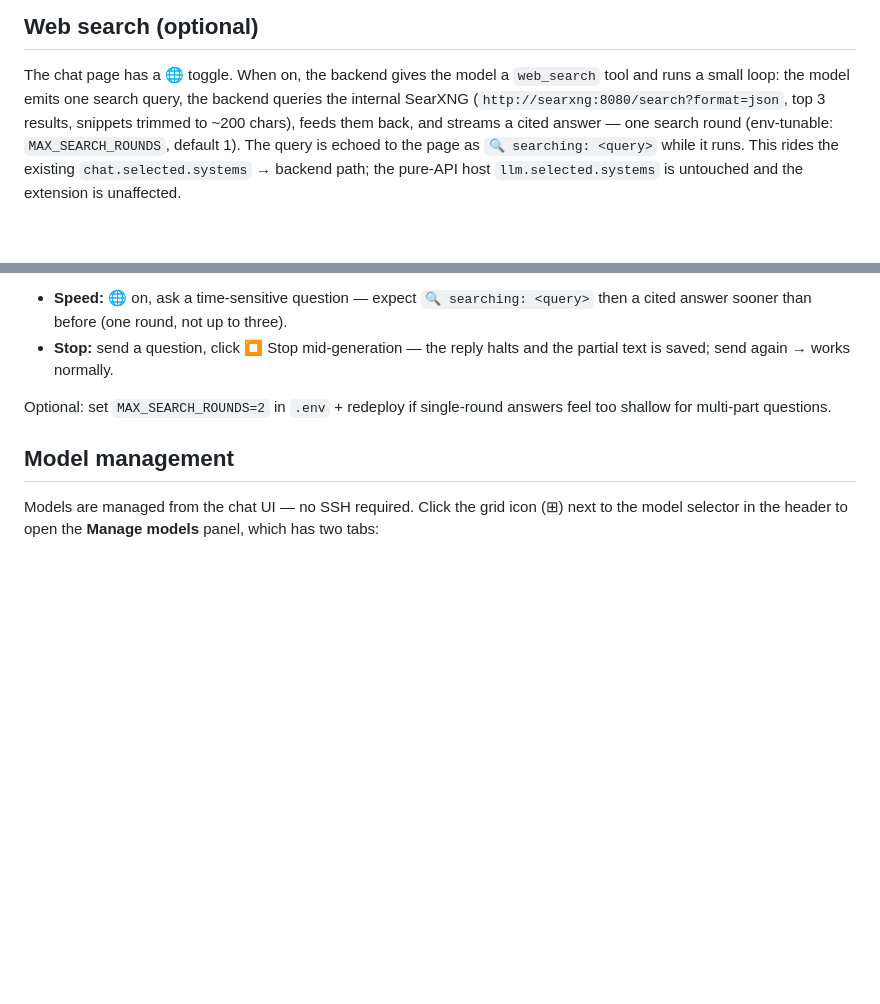
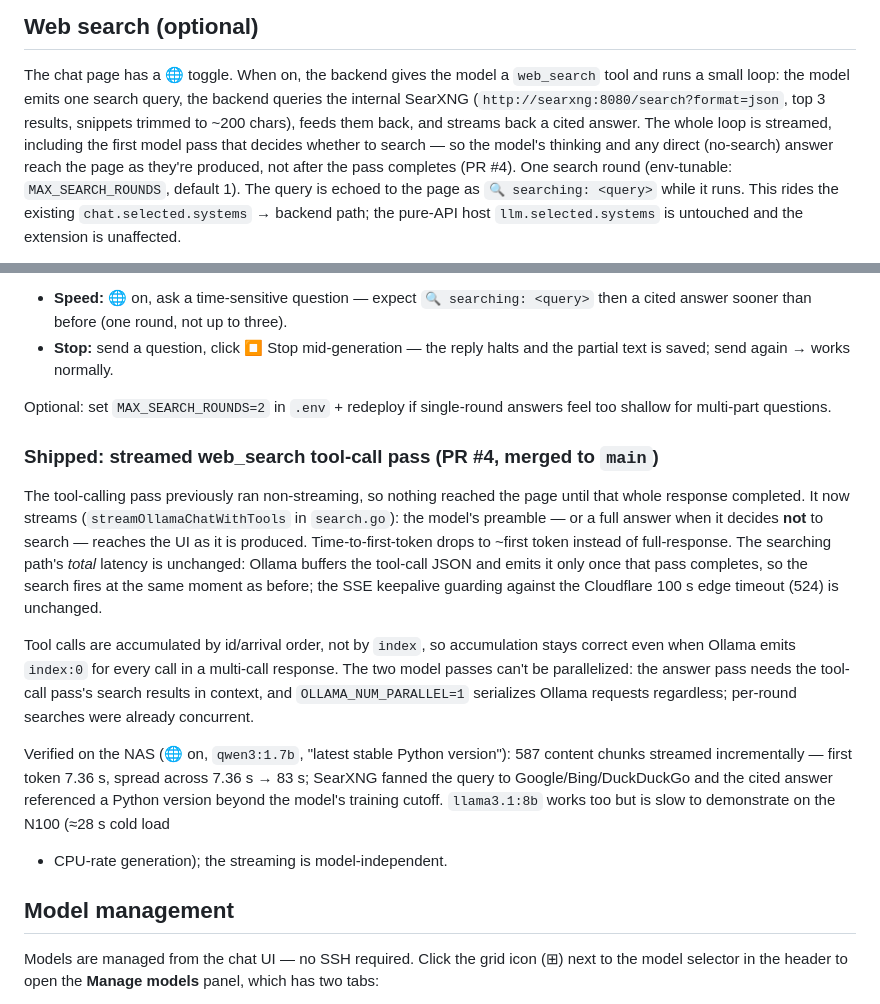
Before and after one commit to ObrigadoSenor/nas-llm, a Markdown page: README.md, 2 parts joined by grey strips. Rendered like a GitHub page; blank space fills up the shorter version.

Commit message:
docs: document the streamed web_search tool-call pass (PR #4)
Add a "Shipped: streamed web_search tool-call pass" release note and
update the Web search section to reflect that the whole tool loop now
streams, including the first model pass that decides whether to search.

Captures the measured NAS verification (qwen3:1.7b, 587 incremental
chunks, first token 7.36s), notes that searching-path total latency is
unchanged (Ollama buffers the tool-call JSON), and records why the two
model passes can't be parallelized (data dependency + NUM_PARALLEL=1).

Co-Authored-By: Warp <agent@warp.dev>

```diff
--- a/README.md
+++ b/README.md
@@ -96,8 +96,11 @@ with you.
 The chat page has a 🌐 toggle. When on, the backend gives the model a
 `web_search` tool and runs a small loop: the model emits one search query, the
 backend queries the internal SearXNG (`http://searxng:8080/search?format=json`,
-top 3 results, snippets trimmed to ~200 chars), feeds them back, and streams a
-cited answer — one search round (env-tunable: `MAX_SEARCH_ROUNDS`, default 1).
+top 3 results, snippets trimmed to ~200 chars), feeds them back, and streams
+back a cited answer. The whole loop is streamed, including the first model pass
+that decides whether to search — so the model's thinking and any direct
+(no-search) answer reach the page as they're produced, not after the pass
+completes (PR #4). One search round (env-tunable: `MAX_SEARCH_ROUNDS`, default 1).
 The query is echoed to the page as `🔍 searching: <query>` while it runs. This
 rides the existing `chat.selected.systems` → backend path; the pure-API host
 `llm.selected.systems` is untouched and the extension is unaffected.
@@ -193,6 +196,32 @@ Remaining (manual, needs a magic-link session on https://chat.selected.systems):
 
 Optional: set `MAX_SEARCH_ROUNDS=2` in `.env` + redeploy if single-round answers
 feel too shallow for multi-part questions.
+
+### Shipped: streamed web_search tool-call pass (PR #4, merged to `main`)
+
+The tool-calling pass previously ran non-streaming, so nothing reached the page
+until that whole response completed. It now streams
+(`streamOllamaChatWithTools` in `search.go`): the model's preamble — or a full
+answer when it decides **not** to search — reaches the UI as it is produced.
+Time-to-first-token drops to ~first token instead of full-response. The
+searching path's *total* latency is unchanged: Ollama buffers the tool-call JSON
+and emits it only once that pass completes, so the search fires at the same
+moment as before; the SSE keepalive guarding against the Cloudflare 100 s edge
+timeout (524) is unchanged.
+
+Tool calls are accumulated by id/arrival order, not by `index`, so accumulation
+stays correct even when Ollama emits `index:0` for every call in a multi-call
+response. The two model passes can't be parallelized: the answer pass needs the
+tool-call pass's search results in context, and `OLLAMA_NUM_PARALLEL=1`
+serializes Ollama requests regardless; per-round searches were already
+concurrent.
+
+Verified on the NAS (🌐 on, `qwen3:1.7b`, "latest stable Python version"):
+587 content chunks streamed incrementally — first token 7.36 s, spread across
+7.36 s → 83 s; SearXNG fanned the query to Google/Bing/DuckDuckGo and the cited
+answer referenced a Python version beyond the model's training cutoff.
+`llama3.1:8b` works too but is slow to demonstrate on the N100 (≈28 s cold load
++ CPU-rate generation); the streaming is model-independent.
 
 ## Model management
 
```
